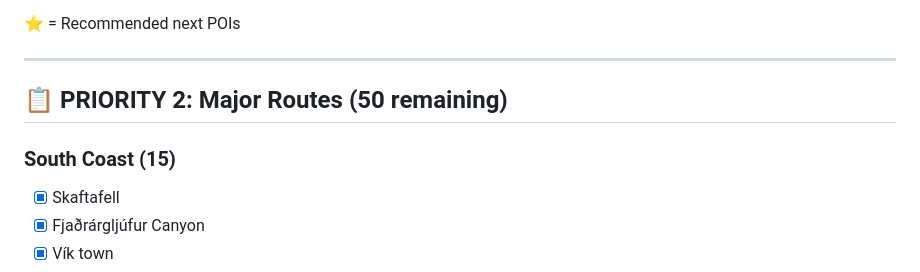
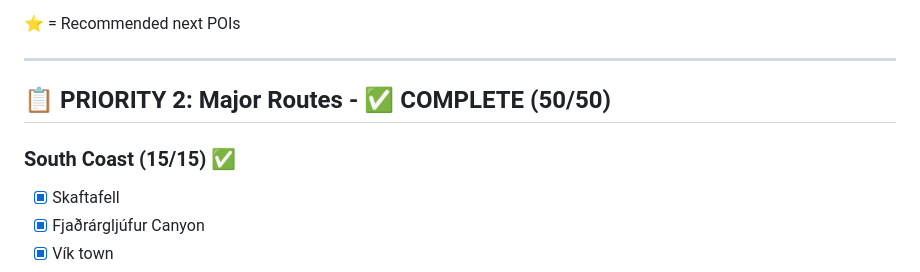
Before and after one commit to ahojdoggio/iceland-poi-database, a Markdown page: docs/WORK_CHECKLIST.md, the part around one of its changes. GitHub-like rendering.

```diff
--- a/docs/WORK_CHECKLIST.md
+++ b/docs/WORK_CHECKLIST.md
@@ -261,9 +261,9 @@
 
 ---
 
-## 📋 PRIORITY 2: Major Routes (50 remaining)
+## 📋 PRIORITY 2: Major Routes - ✅ COMPLETE (50/50)
 
-### South Coast (15)
+### South Coast (15/15) ✅
 - [x] Skaftafell
 - [x] Fjaðrárgljúfur Canyon
 - [x] Vík town
```
Also changed, not shown: other parts of docs/WORK_CHECKLIST.md (+45 -45 lines).
